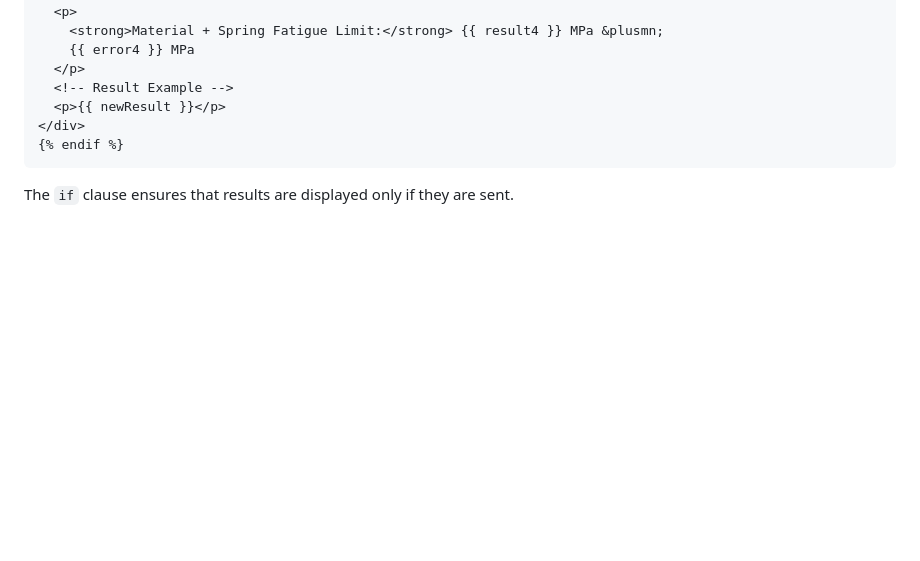
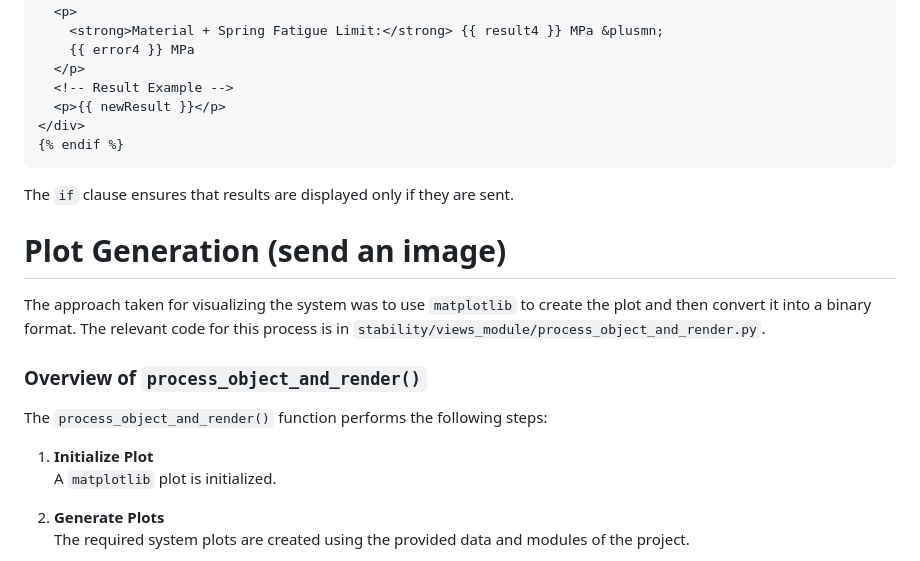
Before and after one commit to Ernesto-Lora/apps, a Markdown page: readme.md, the part around the change printed below. Drawn GitHub-style; blank space fills up the shorter version.

Commit message:
how to send an image to the frontend

````diff
--- a/readme.md
+++ b/readme.md
@@ -220,3 +220,18 @@ To show the user the result, the HTML must be specified to receive that result.
 ```
 
 The `if` clause ensures that results are displayed only if they are sent.
+
+# Plot Generation (send an image)
+
+The approach taken for visualizing the system was to use `matplotlib` to create the plot and then convert it into a binary format. The relevant code for this process is in `stability/views_module/process_object_and_render.py`.
+
+### Overview of `process_object_and_render()`
+
+The `process_object_and_render()` function performs the following steps:
+
+1. **Initialize Plot**
+   A `matplotlib` plot is initialized.
+
+2. **Generate Plots**
+   The required system plots are created using the provided data and modules of the project.
+
````
Also changed, not shown: other parts of readme.md (+64 -0 lines).
